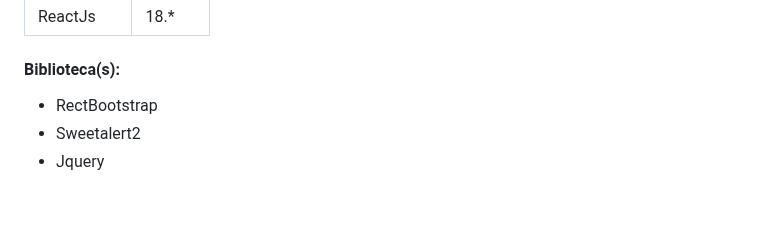
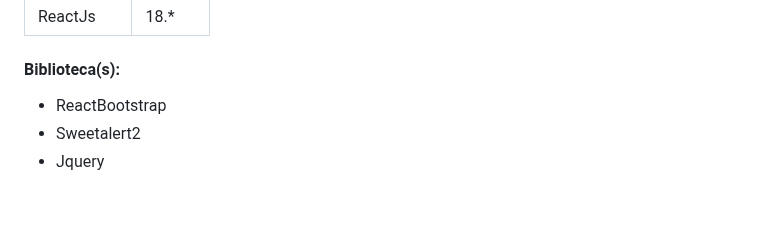
Before and after one commit to vandeilson01/LQDI_PAGE, a Markdown page: README.md, the part around the change. GitHub-like rendering.

```diff
--- a/README.md
+++ b/README.md
@@ -236,7 +236,7 @@ Página 404:
 
  <h4>Biblioteca(s): </h4>
 
-- RectBootstrap
+- ReactBootstrap
 - Sweetalert2
 - Jquery
 
```
